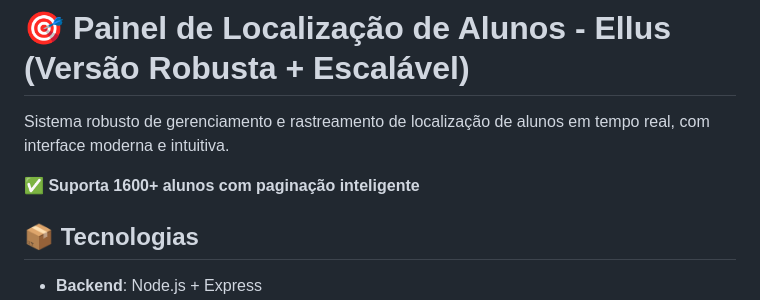
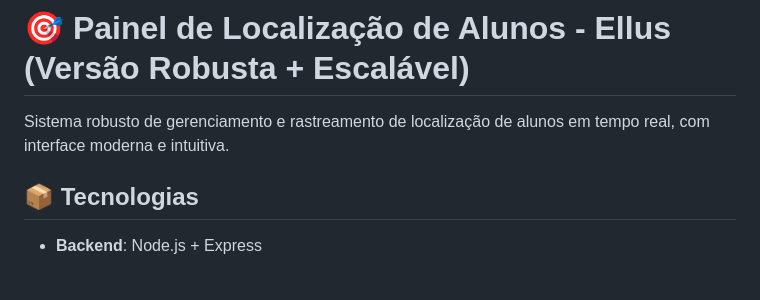
Before and after one commit to lucaspio1/PainelEllus, a Markdown page: painel-localizacao/README.md, the part around the change. GitHub-like rendering; blank space fills up the shorter version.

Commit message:
Update student support information in README
Updated the README to reflect support for over 1600 students.

```diff
--- a/painel-localizacao/README.md
+++ b/painel-localizacao/README.md
@@ -2,7 +2,7 @@
 
 Sistema robusto de gerenciamento e rastreamento de localização de alunos em tempo real, com interface moderna e intuitiva.
 
-**✅ Suporta 1600+ alunos com paginação inteligente**
+
 
 ## 📦 Tecnologias
 
```
